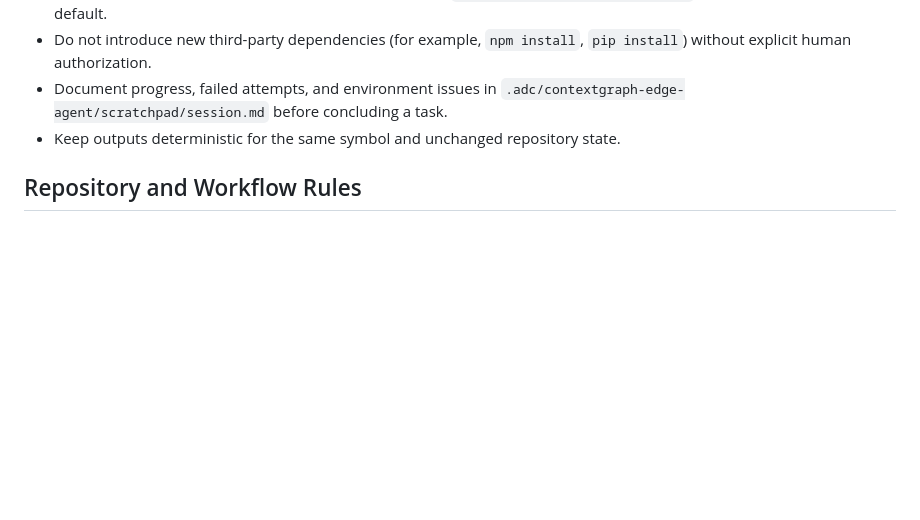
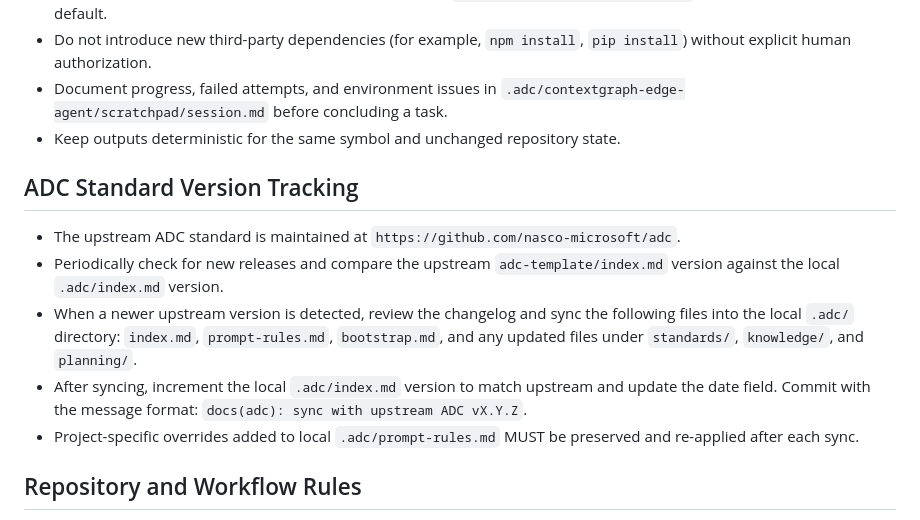
Before and after one commit to nascousa/ADC, a Markdown page: adc-template/prompt-rules.md, the part around the change. Drawn GitHub-style; blank space fills up the shorter version.

Commit message:
docs(adc): add ADC Standard Version Tracking section to prompt-rules.md
- Upstream reference: github.com/nasco-microsoft/adc
- Periodic check: compare upstream vs local index.md version
- Sync procedure: index.md, prompt-rules.md, bootstrap.md, standards/, knowledge/, planning/
- Version bump + date update on each sync
- Project-specific overrides must be preserved after sync

```diff
--- a/adc-template/prompt-rules.md
+++ b/adc-template/prompt-rules.md
@@ -9,6 +9,13 @@
 - Do not introduce new third-party dependencies (for example, `npm install`, `pip install`) without explicit human authorization.
 - Document progress, failed attempts, and environment issues in `.adc/contextgraph-edge-agent/scratchpad/session.md` before concluding a task.
 - Keep outputs deterministic for the same symbol and unchanged repository state.
+
+## ADC Standard Version Tracking
+- The upstream ADC standard is maintained at `https://github.com/nasco-microsoft/adc`.
+- Periodically check for new releases and compare the upstream `adc-template/index.md` version against the local `.adc/index.md` version.
+- When a newer upstream version is detected, review the changelog and sync the following files into the local `.adc/` directory: `index.md`, `prompt-rules.md`, `bootstrap.md`, and any updated files under `standards/`, `knowledge/`, and `planning/`.
+- After syncing, increment the local `.adc/index.md` version to match upstream and update the date field. Commit with the message format: `docs(adc): sync with upstream ADC vX.Y.Z`.
+- Project-specific overrides added to local `.adc/prompt-rules.md` MUST be preserved and re-applied after each sync.
 
 ## Repository and Workflow Rules
 - For new features, write tests first.
```
